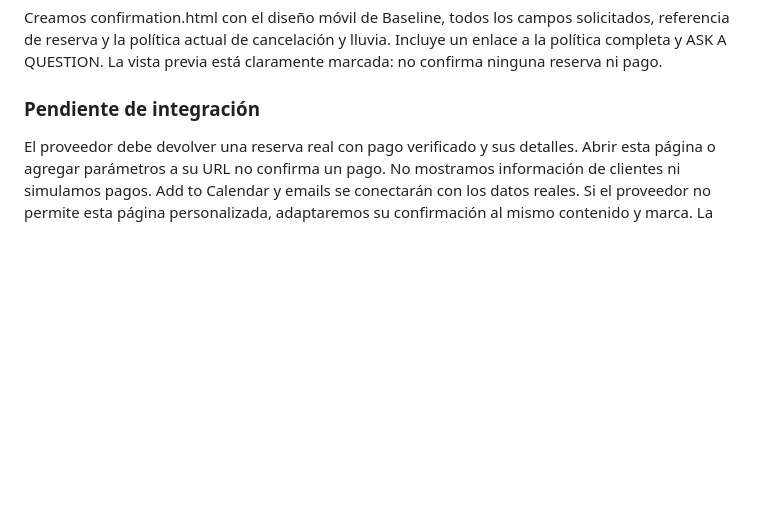
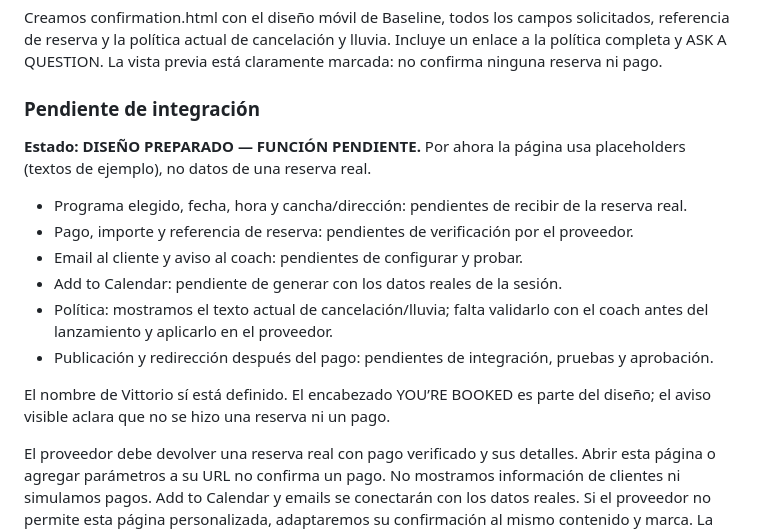
Before and after one commit to ronvillela/baseline-tennis-preview, a Markdown page: COACH-CHANGE-LOG.md, the part around the change. GitHub-like rendering; blank space fills up the shorter version.

Commit message:
Clarify pending confirmation features and placeholder status

```diff
--- a/COACH-CHANGE-LOG.md
+++ b/COACH-CHANGE-LOG.md
@@ -577,6 +577,17 @@ Creamos confirmation.html con el diseño móvil de Baseline, todos los campos so
 
 ### Pendiente de integración
 
+**Estado: DISEÑO PREPARADO — FUNCIÓN PENDIENTE.** Por ahora la página usa placeholders (textos de ejemplo), no datos de una reserva real.
+
+- Programa elegido, fecha, hora y cancha/dirección: pendientes de recibir de la reserva real.
+- Pago, importe y referencia de reserva: pendientes de verificación por el proveedor.
+- Email al cliente y aviso al coach: pendientes de configurar y probar.
+- Add to Calendar: pendiente de generar con los datos reales de la sesión.
+- Política: mostramos el texto actual de cancelación/lluvia; falta validarlo con el coach antes del lanzamiento y aplicarlo en el proveedor.
+- Publicación y redirección después del pago: pendientes de integración, pruebas y aprobación.
+
+El nombre de Vittorio sí está definido. El encabezado YOU’RE BOOKED es parte del diseño; el aviso visible aclara que no se hizo una reserva ni un pago.
+
 El proveedor debe devolver una reserva real con pago verificado y sus detalles. Abrir esta página o agregar parámetros a su URL no confirma un pago. No mostramos información de clientes ni simulamos pagos. Add to Calendar y emails se conectarán con los datos reales. Si el proveedor no permite esta página personalizada, adaptaremos su confirmación al mismo contenido y marca. La página de confirmación debe mantenerse fuera de buscadores y del sitemap.
 
 ### Evidencia visual
```
